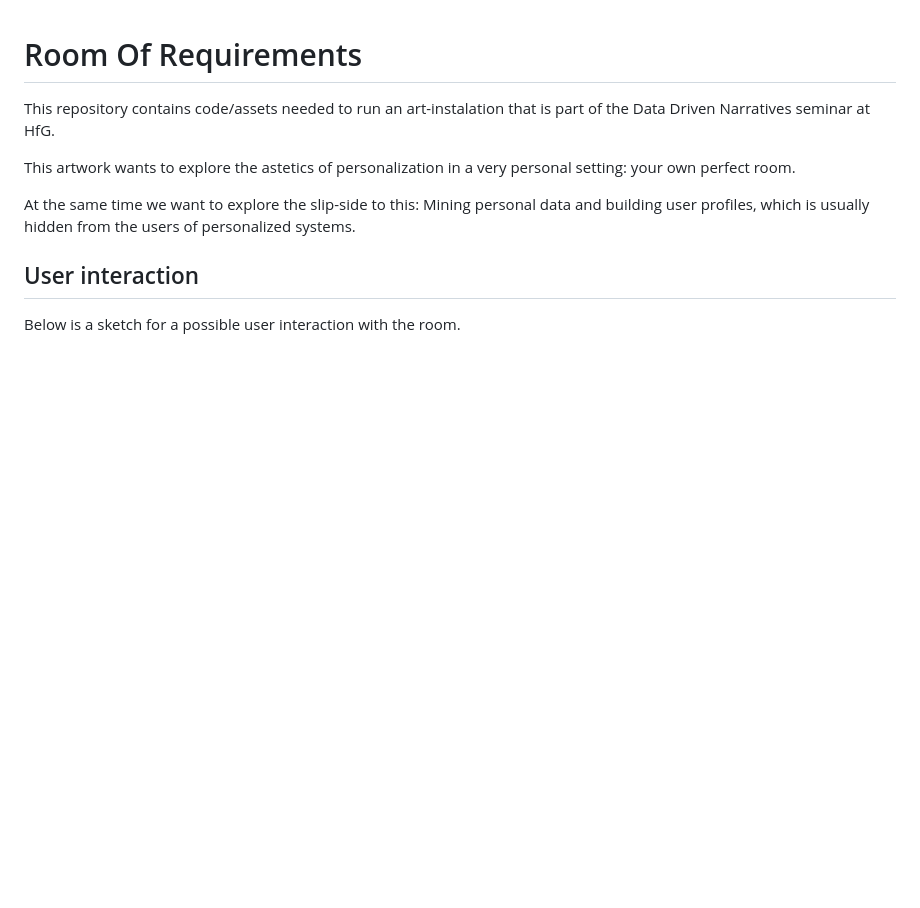
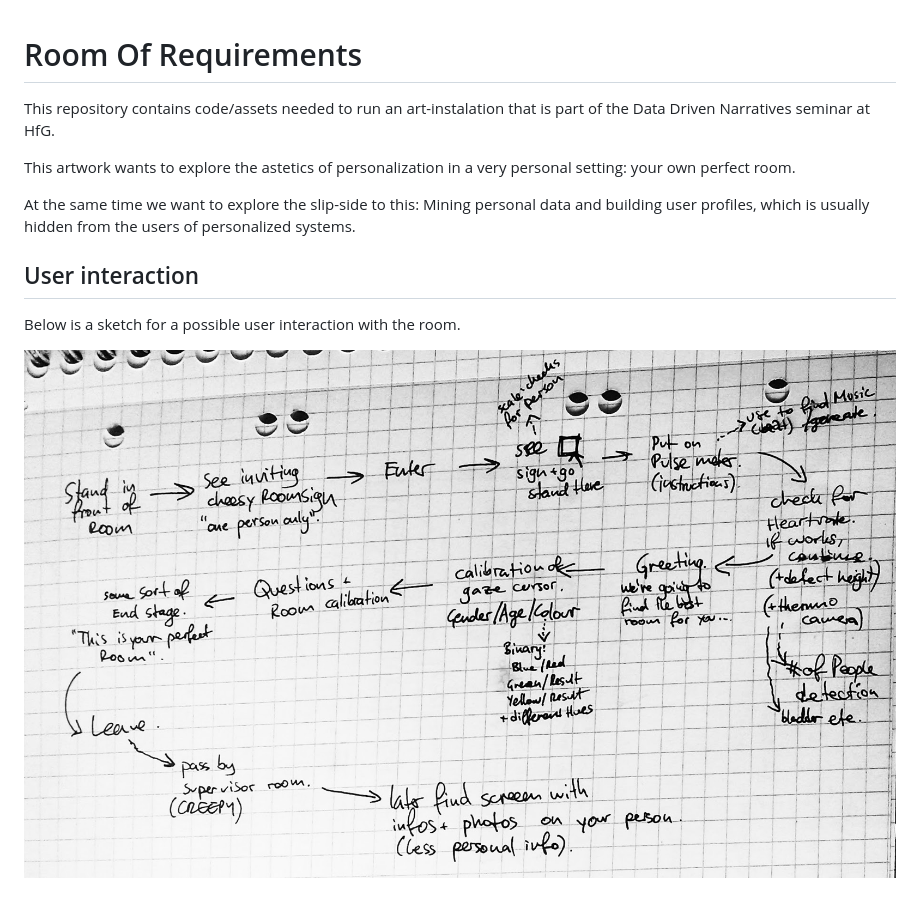
Before and after one commit to tr0llhoehle/room-of-requirements, a Markdown page: README.md, the part around the change. GitHub-like rendering; pictures changed too: images/user_flow.jpg (added); blank space fills up the shorter version.

Commit message:
Add user flow

```diff
--- a/README.md
+++ b/README.md
@@ -9,3 +9,5 @@ At the same time we want to explore the slip-side to this: Mining personal data
 ## User interaction
 
 Below is a sketch for a possible user interaction with the room.
+
+![user flow](images/user_flow.jpg)
```
